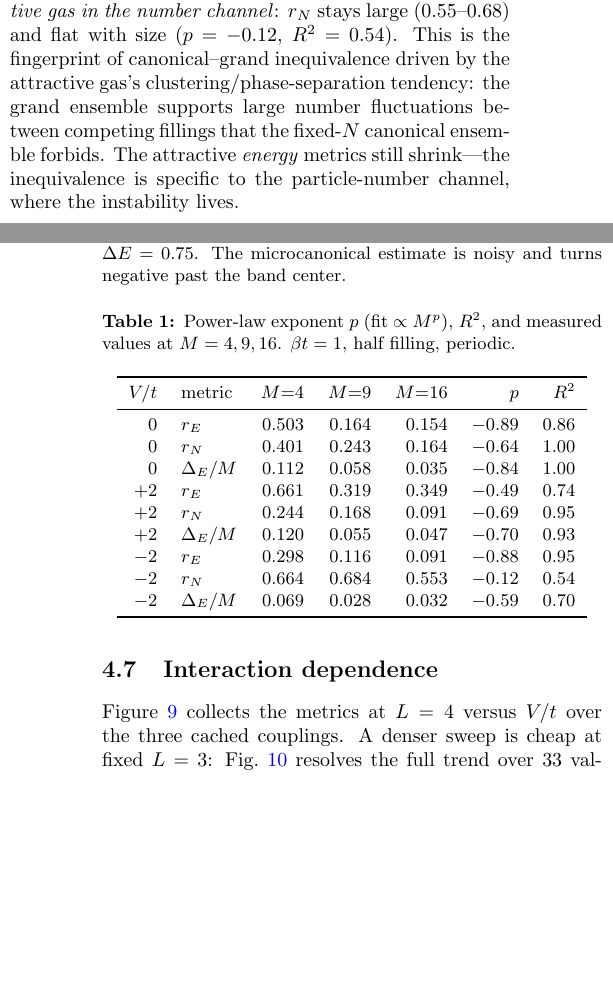
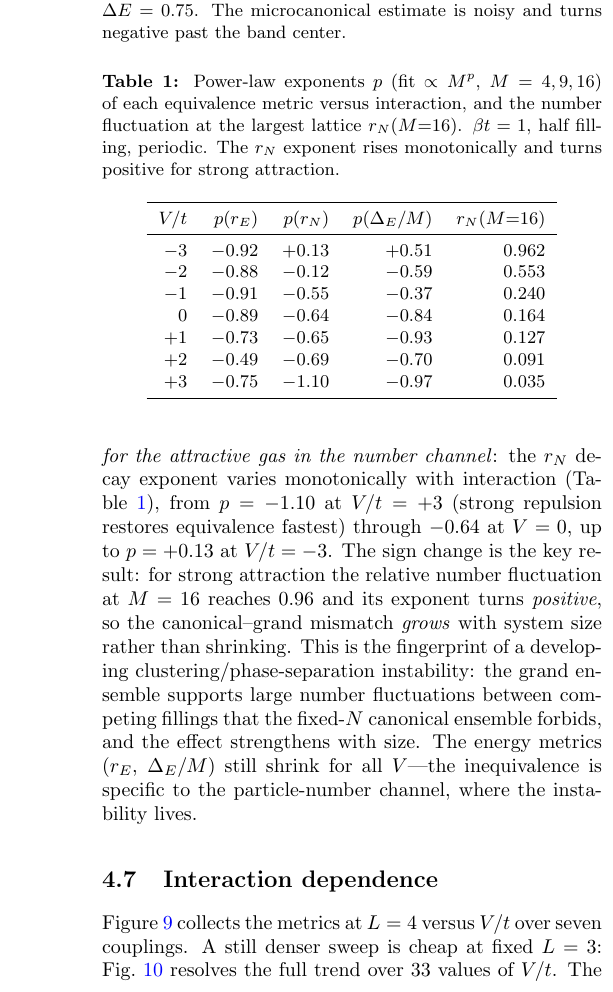
Before and after one commit to prasang06/Quantum-Lattice-Gas-Ensembles, a LaTeX document (paper/paper.tex): two parts of the columns of pages 3 and 4 of 5 before the commit and part of one column of page 4 of 5 after it, the two joined at a grey line, cut so that both start at the same text, the shorter picture padded with empty space. Compiled offline with pdfLaTeX.

Commit message:
Densify interaction scaling: seven couplings in fig6, fig7, and the paper
Extends the finite-size scaling and interaction-dependence study from three to
seven couplings V/t in {-3,...,+3} (L=2,3,4 cached). fig_scaling now uses a
diverging color scale (attractive blue, repulsive red) with fitted exponents in
the legend. Key new result: the relative number-fluctuation exponent varies
monotonically with interaction and turns positive at V/t=-3 (r_N reaches 0.96 at
M=16), so the canonical-grand mismatch grows with system size for strong
attraction -- a sharper phase-separation signature. Paper abstract, scaling
text, and Table I updated accordingly.

Co-authored-by: Aryan Shakya <shakya3003aryan@gmail.com>
Co-authored-by: Dhruv Thakur <thakurdhruv234@gmail.com>

```diff
--- a/paper/paper.tex
+++ b/paper/paper.tex
@@ -47,0 +44,3 @@ lattice gas.
+number fluctuation fails to shrink, and for strong attraction ($V/t=-3$) its
+finite-size exponent turns \emph{positive} ($\sim M^{+0.13}$, reaching $0.96$ at
+$M=16$): the canonical--grand mismatch \emph{grows} with system size, signalling
@@ -234,13 +236,17 @@ metrics versus $M=L^2$ with power-law fits. Two conclusions stand out.
 decrease with size; the free-gas $r_N$ and $\Delta_E/M$ follow clean power laws
 ($R^2=1.00$) with exponents between $-0.6$ and $-0.9$, bracketing the
 saddle-point expectation $M^{-1/2}$. \emph{(ii) Equivalence fails for the
-attractive gas in the number channel}: $r_N$ stays large ($0.55$--$0.68$) and
-flat with size ($p=-0.12$, $R^2=0.54$). This is the fingerprint of
-canonical--grand inequivalence driven by the attractive gas's
-clustering/phase-separation tendency: the grand ensemble supports large number
-fluctuations between competing fillings that the fixed-$N$ canonical ensemble
-forbids. The attractive \emph{energy} metrics still shrink---the inequivalence is
-specific to the particle-number channel, where the instability lives.
+attractive gas in the number channel}: the $r_N$ decay exponent varies
+monotonically with interaction (Table~\ref{tab:fits}), from $p=-1.10$ at
+$V/t=+3$ (strong repulsion restores equivalence fastest) through $-0.64$ at
+$V=0$, up to $p=+0.13$ at $V/t=-3$. The sign change is the key result: for strong
+attraction the relative number fluctuation at $M=16$ reaches $0.96$ and its
+exponent turns \emph{positive}, so the canonical--grand mismatch \emph{grows}
+with system size rather than shrinking. This is the fingerprint of a developing
+clustering/phase-separation instability: the grand ensemble supports large
+number fluctuations between competing fillings that the fixed-$N$ canonical
+ensemble forbids, and the effect strengthens with size. The energy metrics
+($r_E$, $\Delta_E/M$) still shrink for all $V$---the inequivalence is specific to
+the particle-number channel, where the instability lives.
 \begin{figure*}[t]\centering
 \includegraphics[width=0.92\textwidth]{fig6_scaling.png}
-\caption{Finite-size scaling of $r_E$, $r_N$, and $\Delta_E/M$ for
@@ -249,28 +256,28 @@ fits.}\label{fig:scaling}
 \end{figure*}
 
 \begin{table}[t]\centering\small
-\caption{Power-law exponent $p$ (fit $\propto M^{p}$), $R^2$, and measured values
-at $M=4,9,16$. $\beta t=1$, half filling, periodic.}\label{tab:fits}
-\begin{tabular}{rlrrrrr}
+\caption{Power-law exponents $p$ (fit $\propto M^{p}$, $M=4,9,16$) of each
+equivalence metric versus interaction, and the number fluctuation at the largest
+lattice $r_N(M{=}16)$. $\beta t=1$, half filling, periodic. The $r_N$ exponent
+rises monotonically and turns positive for strong attraction.}\label{tab:fits}
+\begin{tabular}{rrrrr}
 \toprule
-$V/t$ & metric & $M{=}4$ & $M{=}9$ & $M{=}16$ & $p$ & $R^2$\\
+$V/t$ & $p(r_E)$ & $p(r_N)$ & $p(\Delta_E/M)$ & $r_N(M{=}16)$\\
 \midrule
-$0$  & $r_E$        & 0.503 & 0.164 & 0.154 & $-0.89$ & 0.86\\
-$0$  & $r_N$        & 0.401 & 0.243 & 0.164 & $-0.64$ & 1.00\\
-$0$  & $\Delta_E/M$ & 0.112 & 0.058 & 0.035 & $-0.84$ & 1.00\\
-$+2$ & $r_E$        & 0.661 & 0.319 & 0.349 & $-0.49$ & 0.74\\
-$+2$ & $r_N$        & 0.244 & 0.168 & 0.091 & $-0.69$ & 0.95\\
-$+2$ & $\Delta_E/M$ & 0.120 & 0.055 & 0.047 & $-0.70$ & 0.93\\
-$-2$ & $r_E$        & 0.298 & 0.116 & 0.091 & $-0.88$ & 0.95\\
-$-2$ & $r_N$        & 0.664 & 0.684 & 0.553 & $-0.12$ & 0.54\\
-$-2$ & $\Delta_E/M$ & 0.069 & 0.028 & 0.032 & $-0.59$ & 0.70\\
+$-3$ & $-0.92$ & $+0.13$ & $+0.51$ & 0.962\\
+$-2$ & $-0.88$ & $-0.12$ & $-0.59$ & 0.553\\
+$-1$ & $-0.91$ & $-0.55$ & $-0.37$ & 0.240\\
+$0$  & $-0.89$ & $-0.64$ & $-0.84$ & 0.164\\
+$+1$ & $-0.73$ & $-0.65$ & $-0.93$ & 0.127\\
+$+2$ & $-0.49$ & $-0.69$ & $-0.70$ & 0.091\\
+$+3$ & $-0.75$ & $-1.10$ & $-0.97$ & 0.035\\
 \bottomrule
 \end{tabular}
 \end{table}
 
 \subsection{Interaction dependence}
-Figure~\ref{fig:vdep} collects the metrics at $L=4$ versus $V/t$ over the three
-cached couplings. A denser sweep is cheap at fixed $L=3$: Fig.~\ref{fig:vsweep}
+Figure~\ref{fig:vdep} collects the metrics at $L=4$ versus $V/t$ over seven
+couplings. A still denser sweep is cheap at fixed $L=3$: Fig.~\ref{fig:vsweep}
 resolves the full trend over $33$ values of $V/t$. The relative number
 fluctuation $\sigma_N/\avg{N}$ rises smoothly and monotonically toward unity as
 the interaction becomes more attractive---the continuous form of the
```
Also changed, not shown: figures/fig6_scaling.png, figures/fig7_interaction.png, paper/paper.pdf, paper/paper.tex (19 more changed lines), 1 other file.
